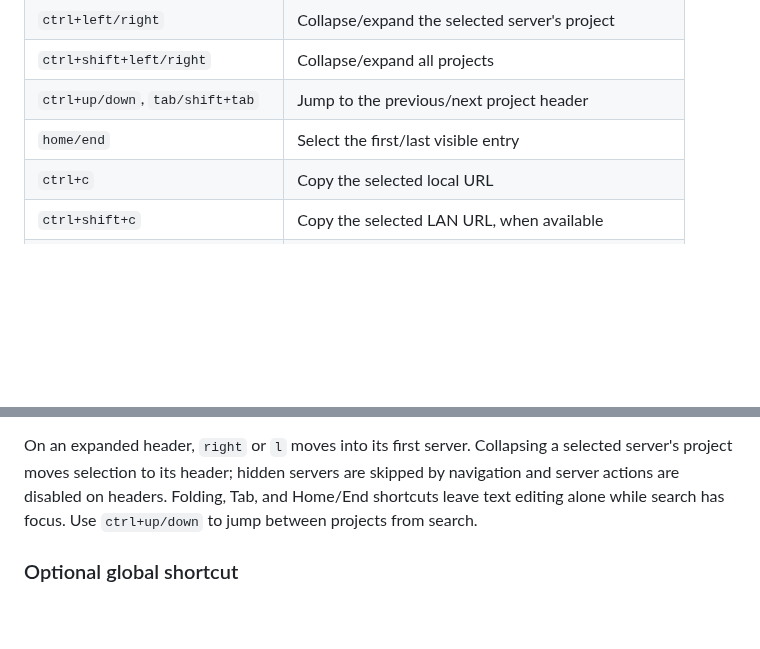
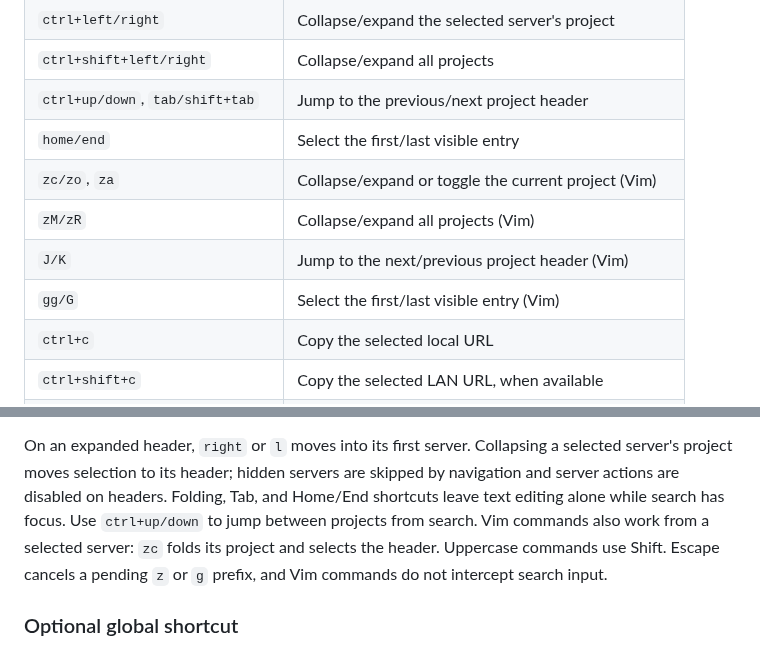
Before and after one commit to EmilsValdmanis/omarchy-localhost, a Markdown page: README.md, 2 parts joined by grey strips. GitHub-like rendering; blank space fills up the shorter version.

Commit message:
Add Vim fold commands and project motions

```diff
--- a/README.md
+++ b/README.md
@@ -77,6 +77,10 @@ optional and only runs when Docker is available.
 | `ctrl+shift+left/right`              | Collapse/expand all projects                           |
 | `ctrl+up/down`, `tab/shift+tab`      | Jump to the previous/next project header               |
 | `home/end`                           | Select the first/last visible entry                    |
+| `zc/zo`, `za`                        | Collapse/expand or toggle the current project (Vim)    |
+| `zM/zR`                              | Collapse/expand all projects (Vim)                     |
+| `J/K`                                | Jump to the next/previous project header (Vim)         |
+| `gg/G`                               | Select the first/last visible entry (Vim)              |
 | `ctrl+c`                             | Copy the selected local URL                            |
 | `ctrl+shift+c`                       | Copy the selected LAN URL, when available              |
 | `ctrl+m`                             | Expand or collapse RAM details                         |
@@ -90,6 +94,9 @@ selected server's project moves selection to its header; hidden servers are
 skipped by navigation and server actions are disabled on headers. Folding,
 Tab, and Home/End shortcuts leave text editing alone while search has focus.
 Use `ctrl+up/down` to jump between projects from search.
+Vim commands also work from a selected server: `zc` folds its project and
+selects the header. Uppercase commands use Shift. Escape cancels a pending
+`z` or `g` prefix, and Vim commands do not intercept search input.
 
 ### Optional global shortcut
 
```
Also changed, not shown: preview.png, 3 other files.
